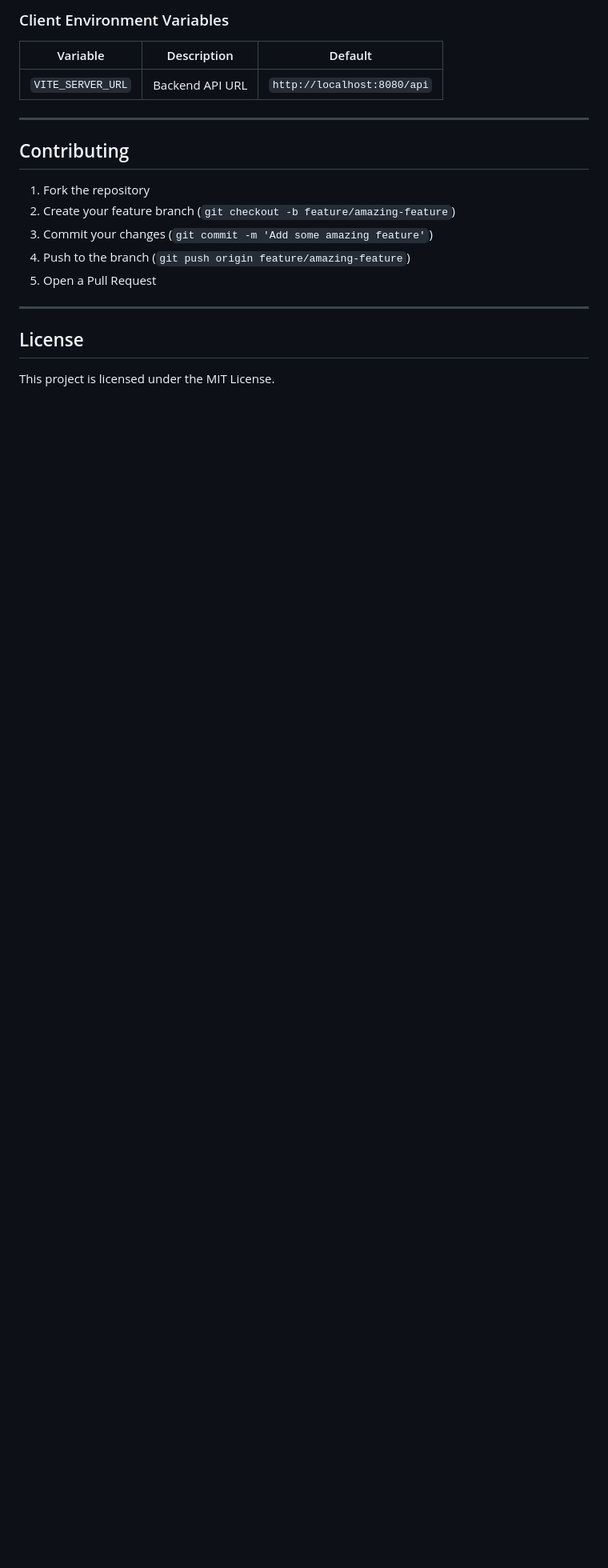
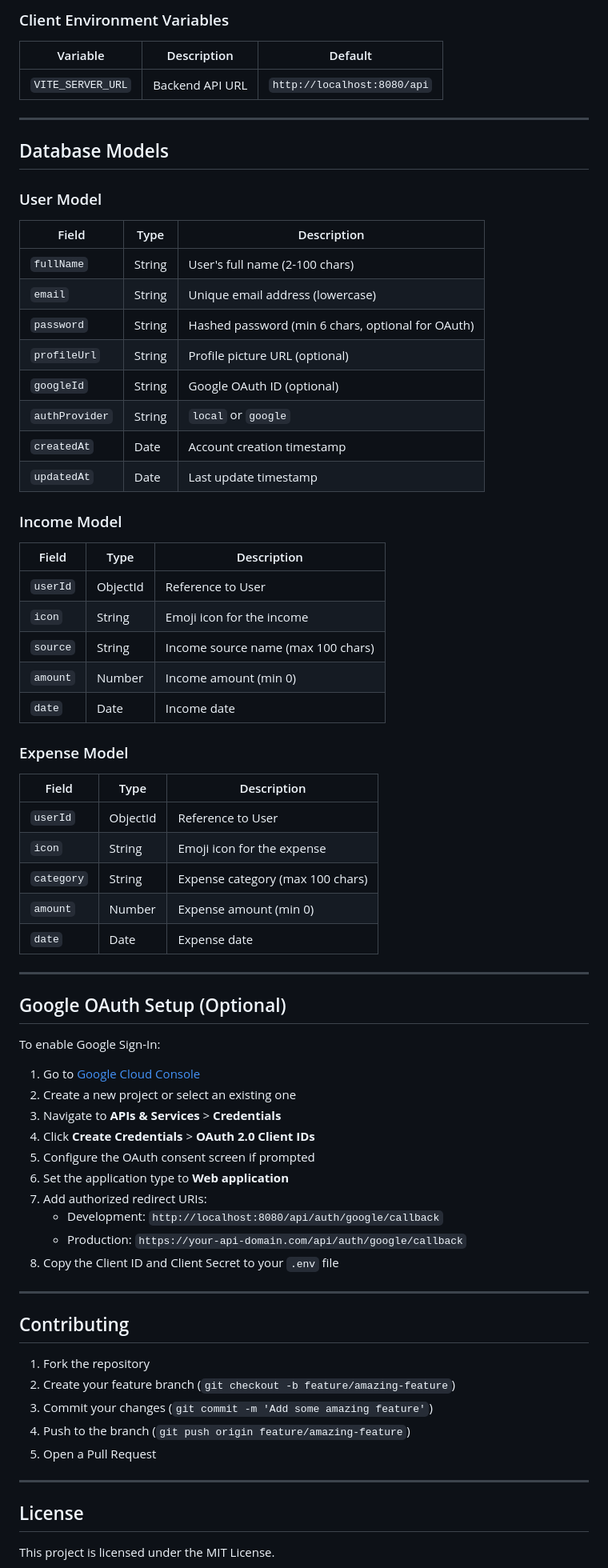
Before and after one commit to vidurapriyadarshana/Expense-Tracker-MERN, a Markdown page: README.md, the part around the change. Shown at 80% size. Drawn GitHub-style; blank space fills up the shorter version.

Commit message:
feat: Add database models for User, Income, and Expense, and include Google OAuth setup instructions in README

```diff
--- a/README.md
+++ b/README.md
@@ -357,6 +357,60 @@ http://localhost:8080/api-docs
 
 ---
 
+## Database Models
+
+### User Model
+
+| Field | Type | Description |
+|-------|------|-------------|
+| `fullName` | String | User's full name (2-100 chars) |
+| `email` | String | Unique email address (lowercase) |
+| `password` | String | Hashed password (min 6 chars, optional for OAuth) |
+| `profileUrl` | String | Profile picture URL (optional) |
+| `googleId` | String | Google OAuth ID (optional) |
+| `authProvider` | String | `local` or `google` |
+| `createdAt` | Date | Account creation timestamp |
+| `updatedAt` | Date | Last update timestamp |
+
+### Income Model
+
+| Field | Type | Description |
+|-------|------|-------------|
+| `userId` | ObjectId | Reference to User |
+| `icon` | String | Emoji icon for the income |
+| `source` | String | Income source name (max 100 chars) |
+| `amount` | Number | Income amount (min 0) |
+| `date` | Date | Income date |
+
+### Expense Model
+
+| Field | Type | Description |
+|-------|------|-------------|
+| `userId` | ObjectId | Reference to User |
+| `icon` | String | Emoji icon for the expense |
+| `category` | String | Expense category (max 100 chars) |
+| `amount` | Number | Expense amount (min 0) |
+| `date` | Date | Expense date |
+
+---
+
+## Google OAuth Setup (Optional)
+
+To enable Google Sign-In:
+
+1. Go to [Google Cloud Console](https://console.cloud.google.com/)
+2. Create a new project or select an existing one
+3. Navigate to **APIs & Services** > **Credentials**
+4. Click **Create Credentials** > **OAuth 2.0 Client IDs**
+5. Configure the OAuth consent screen if prompted
+6. Set the application type to **Web application**
+7. Add authorized redirect URIs:
+   - Development: `http://localhost:8080/api/auth/google/callback`
+   - Production: `https://your-api-domain.com/api/auth/google/callback`
+8. Copy the Client ID and Client Secret to your `.env` file
+
+---
+
 ## Contributing
 
 1. Fork the repository
```
